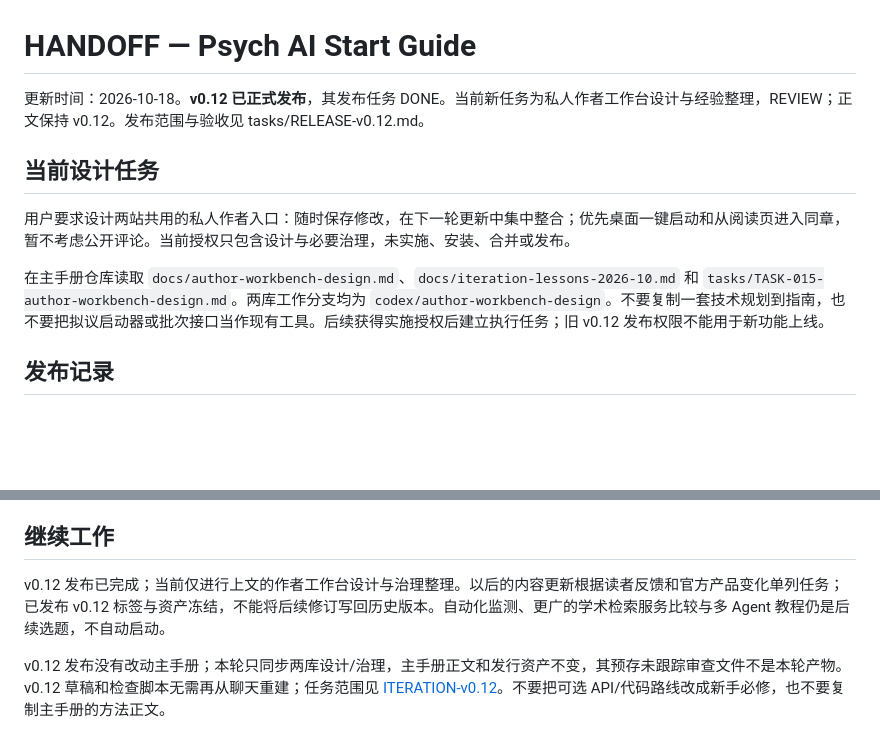
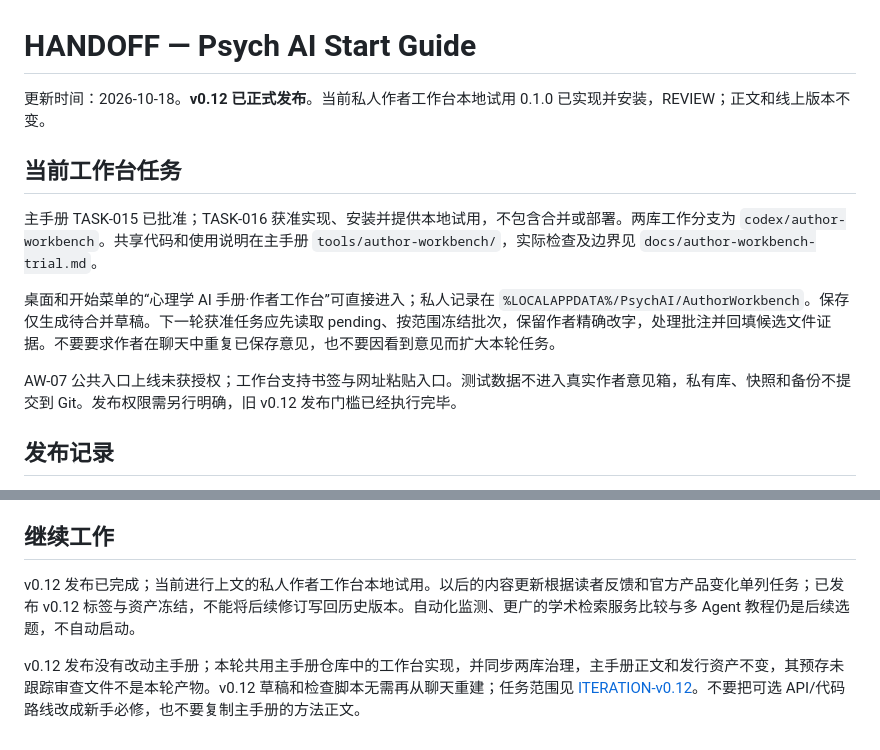
Before and after one commit to How-Tze/psych-ai-start-guide, a Markdown page: HANDOFF.md, 2 parts joined by grey strips. GitHub-like rendering; blank space fills up the shorter version.

Commit message:
docs: record shared author workbench local trial

```diff
--- a/HANDOFF.md
+++ b/HANDOFF.md
@@ -1,12 +1,14 @@
 # HANDOFF — Psych AI Start Guide
 
-更新时间：2026-10-18。**v0.12 已正式发布**，其发布任务 DONE。当前新任务为私人作者工作台设计与经验整理，REVIEW；正文保持 v0.12。发布范围与验收见 tasks/RELEASE-v0.12.md。
+更新时间：2026-10-18。**v0.12 已正式发布**。当前私人作者工作台本地试用 0.1.0 已实现并安装，REVIEW；正文和线上版本不变。
 
-## 当前设计任务
+## 当前工作台任务
 
-用户要求设计两站共用的私人作者入口：随时保存修改，在下一轮更新中集中整合；优先桌面一键启动和从阅读页进入同章，暂不考虑公开评论。当前授权只包含设计与必要治理，未实施、安装、合并或发布。
+主手册 TASK-015 已批准；TASK-016 获准实现、安装并提供本地试用，不包含合并或部署。两库工作分支为 `codex/author-workbench`。共享代码和使用说明在主手册 `tools/author-workbench/`，实际检查及边界见 `docs/author-workbench-trial.md`。
 
-在主手册仓库读取 `docs/author-workbench-design.md`、`docs/iteration-lessons-2026-10.md` 和 `tasks/TASK-015-author-workbench-design.md`。两库工作分支均为 `codex/author-workbench-design`。不要复制一套技术规划到指南，也不要把拟议启动器或批次接口当作现有工具。后续获得实施授权后建立执行任务；旧 v0.12 发布权限不能用于新功能上线。
+桌面和开始菜单的“心理学 AI 手册·作者工作台”可直接进入；私人记录在 `%LOCALAPPDATA%/PsychAI/AuthorWorkbench`。保存仅生成待合并草稿。下一轮获准任务应先读取 pending、按范围冻结批次，保留作者精确改字，处理批注并回填候选文件证据。不要要求作者在聊天中重复已保存意见，也不要因看到意见而扩大本轮任务。
+
+AW-07 公共入口上线未获授权；工作台支持书签与网址粘贴入口。测试数据不进入真实作者意见箱，私有库、快照和备份不提交到 Git。发布权限需另行明确，旧 v0.12 发布门槛已经执行完毕。
 
 ## 发布记录
 
@@ -26,6 +28,6 @@ v0.12：PR #3 合并为 `22d966e`；gh-pages `2556f6e`；GitHub Pages 运行 `39
 
 ## 继续工作
 
-v0.12 发布已完成；当前仅进行上文的作者工作台设计与治理整理。以后的内容更新根据读者反馈和官方产品变化单列任务；已发布 v0.12 标签与资产冻结，不能将后续修订写回历史版本。自动化监测、更广的学术检索服务比较与多 Agent 教程仍是后续选题，不自动启动。
+v0.12 发布已完成；当前进行上文的私人作者工作台本地试用。以后的内容更新根据读者反馈和官方产品变化单列任务；已发布 v0.12 标签与资产冻结，不能将后续修订写回历史版本。自动化监测、更广的学术检索服务比较与多 Agent 教程仍是后续选题，不自动启动。
 
-v0.12 发布没有改动主手册；本轮只同步两库设计/治理，主手册正文和发行资产不变，其预存未跟踪审查文件不是本轮产物。v0.12 草稿和检查脚本无需再从聊天重建；任务范围见 [ITERATION-v0.12](tasks/ITERATION-v0.12.md)。不要把可选 API/代码路线改成新手必修，也不要复制主手册的方法正文。
+v0.12 发布没有改动主手册；本轮共用主手册仓库中的工作台实现，并同步两库治理，主手册正文和发行资产不变，其预存未跟踪审查文件不是本轮产物。v0.12 草稿和检查脚本无需再从聊天重建；任务范围见 [ITERATION-v0.12](tasks/ITERATION-v0.12.md)。不要把可选 API/代码路线改成新手必修，也不要复制主手册的方法正文。
```
Also changed, not shown: AGENTS.md (+4 -4 lines), PROJECT_STATUS.md (+5 -5 lines).
